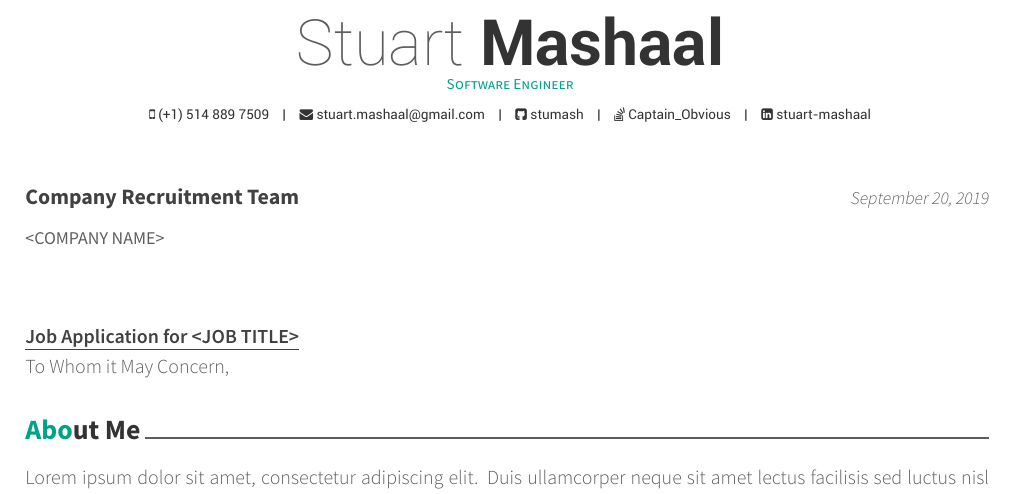
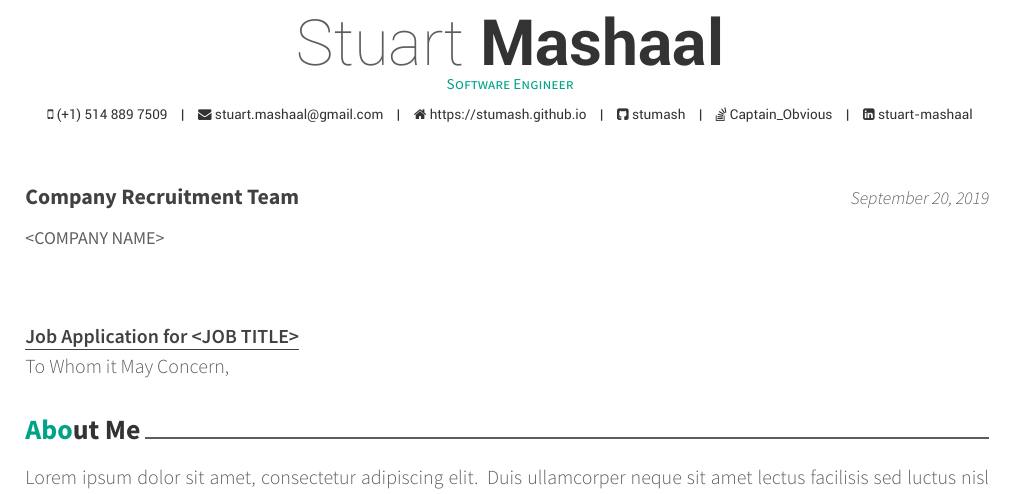
Before and after one commit to stumash/resume_cv, a LaTeX CV (resume_cv/cover_letter.tex): part of the page, cut so that both start at the same text. Compiled offline with XeLaTeX.

Commit message:
add website to resume and cover letter

```diff
--- a/resume_cv/cover_letter.tex
+++ b/resume_cv/cover_letter.tex
@@ -57,7 +57,7 @@
 %\address{55 Sunnyside Avenue, Montreal, Quebec, Canada}
 \mobile{(+1) 514 889 7509}
 \email{stuart.mashaal@gmail.com}
-% \homepage{stumash.me} TODO
+\homepage{https://stumash.github.io}
 \github{stumash}
 \linkedin{stuart-mashaal}
 \stackoverflow{4485898}{Captain\_Obvious}
```
Also changed, not shown: resume_cv/resume_cv.tex (+1 -1 lines), resume_cv/cover_letter.pdf, resume_cv/resume_cv.pdf.
